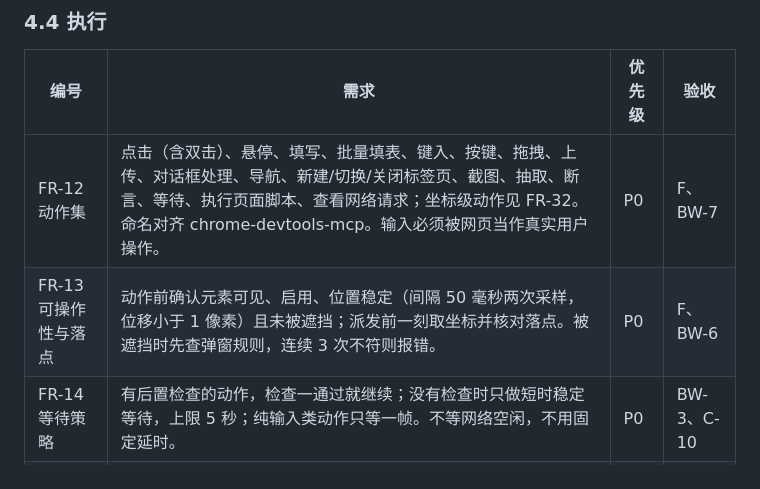
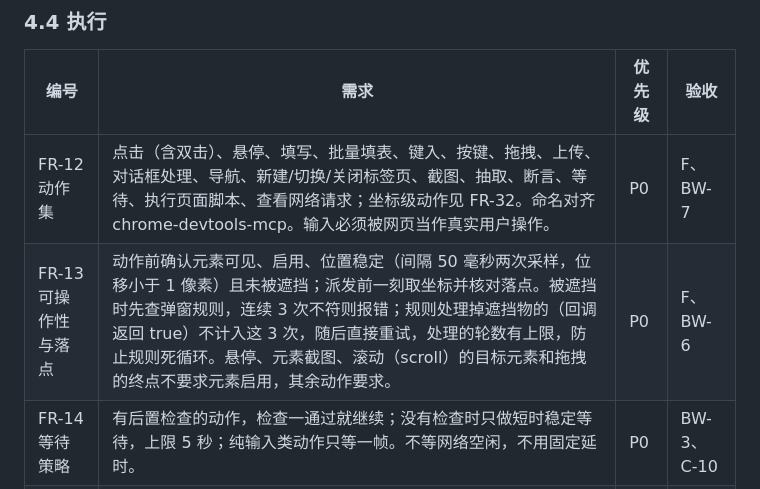
Before and after one commit to ZoraMing/obact, a Markdown page: docs/PRD.md, the part around the change. GitHub-like rendering.

Commit message:
修复 act-16：PRD FR-13 补写不要求启用的动作和 onObscured 的计数口径
原因：FR-13 只写“动作前确认元素可见、启用……被遮挡时先查弹窗规则，连续 3 次不符则报错”，
实现有两处需求没写明：hover、元素截图、scroll 的 target、拖拽终点调用 actionable 时 enabled: false，
不要求元素启用（ops.ts）；onObscured 返回 true（已处理）的不计入连续 3 次不符，随后直接重试，
已处理的轮数另有上限 MAX_HANDLED（locate.ts notifyObscured）。

改法：FR-13 末尾补上这两点。
测试：纯文档改动，无新增测试。

Co-Authored-By: Claude Sonnet 5.5 <noreply@anthropic.com>
Claude-Session: https://claude.ai/code/session_01AJJndxq7kqDb4yT4HDheKP

```diff
--- a/docs/PRD.md
+++ b/docs/PRD.md
@@ -104,7 +104,7 @@ P0 为第一阶段必须交付，P1 为第一阶段应交付、可以延后。
 |编号|需求|优先级|验收|
 |-|-|-|-|
 |FR-12 动作集|点击（含双击）、悬停、填写、批量填表、键入、按键、拖拽、上传、对话框处理、导航、新建/切换/关闭标签页、截图、抽取、断言、等待、执行页面脚本、查看网络请求；坐标级动作见 FR-32。命名对齐 chrome-devtools-mcp。输入必须被网页当作真实用户操作。|P0|F、BW-7|
-|FR-13 可操作性与落点|动作前确认元素可见、启用、位置稳定（间隔 50 毫秒两次采样，位移小于 1 像素）且未被遮挡；派发前一刻取坐标并核对落点。被遮挡时先查弹窗规则，连续 3 次不符则报错。|P0|F、BW-6|
+|FR-13 可操作性与落点|动作前确认元素可见、启用、位置稳定（间隔 50 毫秒两次采样，位移小于 1 像素）且未被遮挡；派发前一刻取坐标并核对落点。被遮挡时先查弹窗规则，连续 3 次不符则报错；规则处理掉遮挡物的（回调返回 true）不计入这 3 次，随后直接重试，处理的轮数有上限，防止规则死循环。悬停、元素截图、滚动（scroll）的目标元素和拖拽的终点不要求元素启用，其余动作要求。|P0|F、BW-6|
 |FR-14 等待策略|有后置检查的动作，检查一通过就继续；没有检查时只做短时稳定等待，上限 5 秒；纯输入类动作只等一帧。不等网络空闲，不用固定延时。|P0|BW-3、C-10|
 |FR-15 动作返回|返回状态与原因、动作效果（是否导航、新标签页、对话框、页面是否变化）、断言结果和截图路径；页面变化差异按需返回，回放时不计算。|P0|T|
 
```
